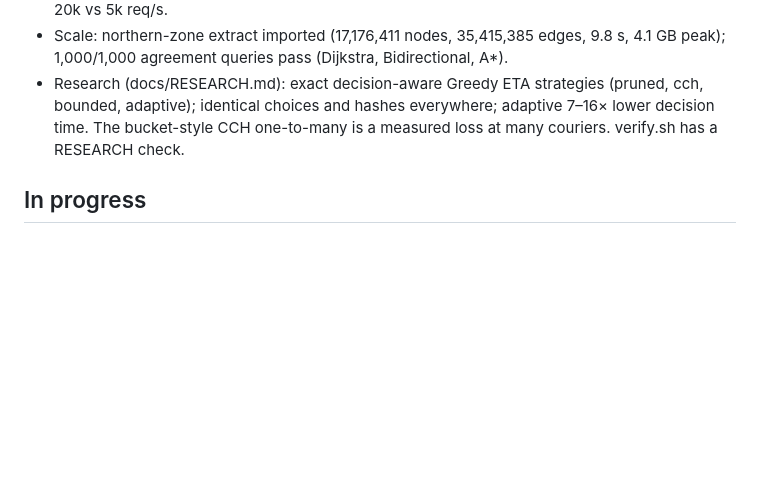
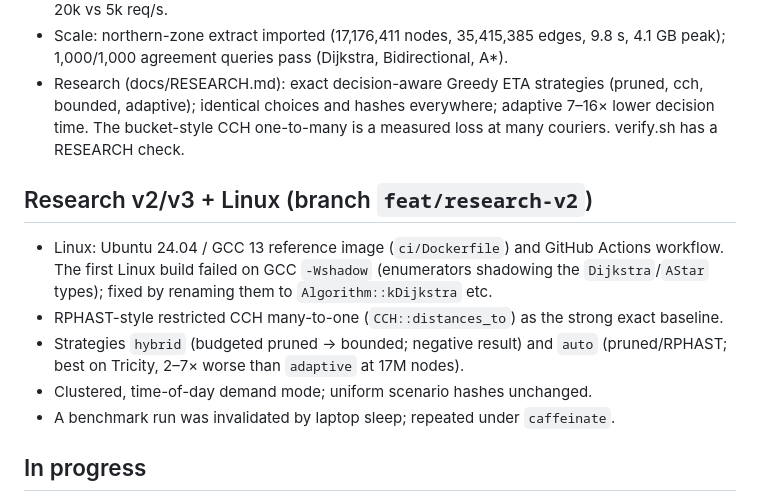
Before and after one commit to ripperripz/dispatchlab, a Markdown page: PROGRESS.md, the part around the change. GitHub-like rendering; blank space fills up the shorter version.

```diff
--- a/PROGRESS.md
+++ b/PROGRESS.md
@@ -75,6 +75,17 @@ Last updated: 2026-10-19. Re-read this file, then `docs/PRD.md`, before resuming
   adaptive); identical choices and hashes everywhere; adaptive 7–16× lower decision time. The
   bucket-style CCH one-to-many is a measured loss at many couriers. verify.sh has a RESEARCH check.
 
+## Research v2/v3 + Linux (branch `feat/research-v2`)
+
+* Linux: Ubuntu 24.04 / GCC 13 reference image (`ci/Dockerfile`) and GitHub Actions workflow. The
+  first Linux build failed on GCC `-Wshadow` (enumerators shadowing the `Dijkstra`/`AStar` types);
+  fixed by renaming them to `Algorithm::kDijkstra` etc.
+* RPHAST-style restricted CCH many-to-one (`CCH::distances_to`) as the strong exact baseline.
+* Strategies `hybrid` (budgeted pruned → bounded; negative result) and `auto` (pruned/RPHAST; best on
+  Tricity, 2–7× worse than `adaptive` at 17M nodes).
+* Clustered, time-of-day demand mode; uniform scenario hashes unchanged.
+* A benchmark run was invalidated by laptop sleep; repeated under `caffeinate`.
+
 ## In progress
 
 * Nothing in progress. All mandatory AC and the optional AC-17 (CCH) pass in `verify.sh` (exit 0,
```
Also changed, not shown: README.md (+6 -3 lines).
